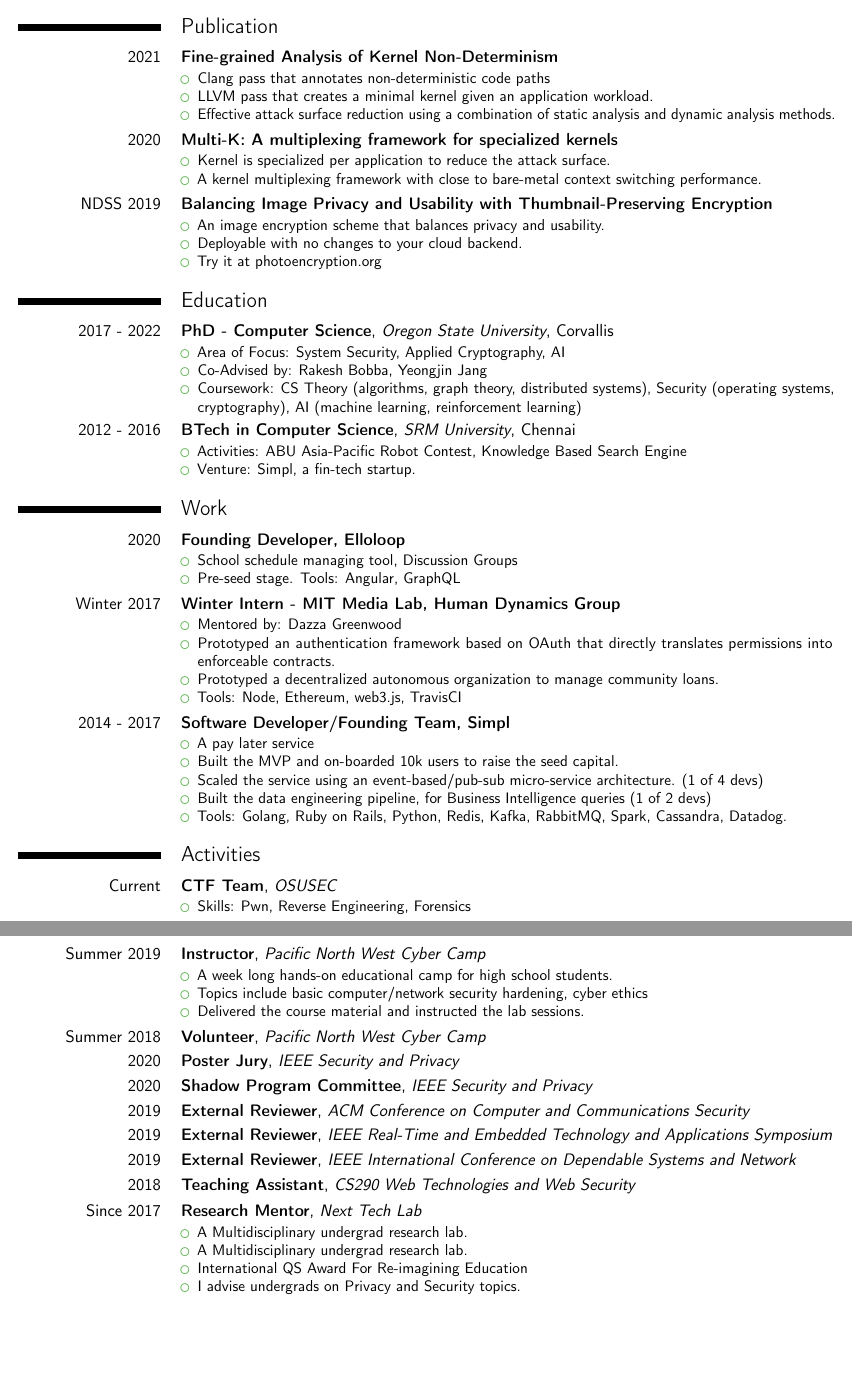
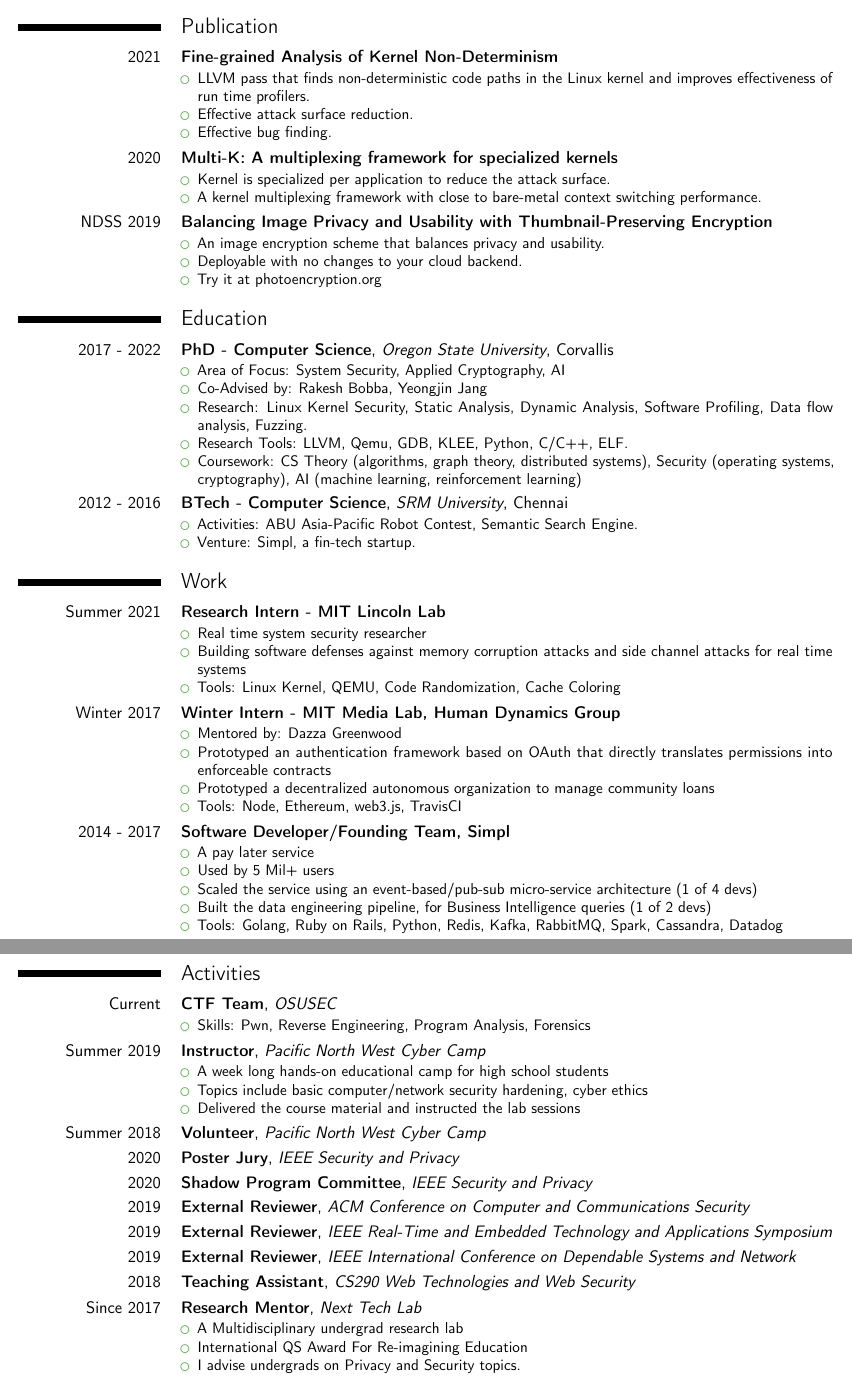
Before and after one commit to akshithg/cv, a LaTeX CV (cv.tex): two parts of pages 1 and 2 of 2, joined at a grey line, cut so that both start at the same text, the shorter picture padded with empty space. Compiled offline with pdfLaTeX.

Commit message:
corrections

```diff
--- a/cv.tex
+++ b/cv.tex
@@ -29,11 +29,10 @@
 \cventry{2021}{Fine-grained Analysis of Kernel Non-Determinism}{}{}{}
 {
     \begin{itemize}
-        \item Clang pass that annotates non-deterministic code paths
-        \item LLVM pass that creates a minimal kernel given an application
-        workload.
-        \item Effective attack surface reduction using a combination of static
-        analysis and dynamic analysis methods.
+        \item LLVM pass that finds non-deterministic code paths in the Linux
+        kernel and improves effectiveness of run time profilers.
+        \item Effective attack surface reduction.
+        \item Effective bug finding.
     \end{itemize}
 }
 
@@ -66,16 +65,18 @@
     \item Co-Advised by:
     \href{https://eecs.oregonstate.edu/people/bobba-rakesh}{Rakesh Bobba},
     \href{https://www.unexploitable.systems/}{Yeongjin Jang}
+    \item Research: Linux Kernel Security, Static Analysis, Dynamic Analysis,
+    Software Profiling, Data flow analysis, Fuzzing.
+    \item Research Tools: LLVM, Qemu, GDB, KLEE, Python, C/C++, ELF.
     \item Coursework: CS Theory (algorithms, graph theory, distributed systems),
-    Security (operating systems, cryptography), AI (machine
-    learning, reinforcement learning)
+    Security (operating systems, cryptography), AI (machine learning,
+    reinforcement learning)
     \end{itemize}
 }
-\cventry{2012 - 2016}{BTech in Computer Science}{SRM University}{Chennai}{}
+\cventry{2012 - 2016}{BTech - Computer Science}{SRM University}{Chennai}{}
 {
     \begin{itemize}
-    \item Activities: ABU Asia-Pacific Robot Contest, Knowledge Based Search
-    Engine
+    \item Activities: ABU Asia-Pacific Robot Contest, Semantic Search Engine.
     \item Venture: \href{https://www.getsimpl.com}{Simpl}, a fin-tech startup.
     \end{itemize}
 }
@@ -83,11 +84,14 @@
 
 % ---------- Work ----------
 \section{Work}
-\cventry{2020}{Founding Developer, Elloloop}{}{}{}
+
+\cventry{Summer 2021}{Research Intern - MIT Lincoln Lab}{}{}{}
 {
     \begin{itemize}
-        \item School schedule managing tool, Discussion Groups
-        \item Pre-seed stage. Tools: Angular, GraphQL
+    \item Real time system security researcher
+    \item Building software defenses against memory corruption attacks and side
+    channel attacks for real time systems
+    \item Tools: Linux Kernel, QEMU, Code Randomization, Cache Coloring
     \end{itemize}
 }
 
@@ -96,9 +100,9 @@
     \begin{itemize}
     \item Mentored by: \href{https://web.media.mit.edu/~dang/}{Dazza Greenwood}
     \item Prototyped an authentication framework based on OAuth that directly
-    translates permissions into enforceable contracts.
+    translates permissions into enforceable contracts
     \item Prototyped a decentralized autonomous organization to manage community
-        loans.
+        loans
     \item Tools: Node, Ethereum, web3.js, TravisCI
     \end{itemize}
 }
@@ -107,13 +111,13 @@
 {
     \begin{itemize}
     \item A pay later service
-    \item Built the MVP and on-boarded 10k users to raise the seed capital.
+    \item Used by 5 Mil+ users
     \item Scaled the service using an event-based/pub-sub micro-service
-    architecture. (1 of 4 devs)
+    architecture (1 of 4 devs)
     \item Built the data engineering pipeline, for Business Intelligence queries
     (1 of 2 devs)
     \item Tools: Golang, Ruby on Rails, Python, Redis, Kafka, RabbitMQ, Spark,
-    Cassandra, Datadog.
+    Cassandra, Datadog
     \end{itemize}
 }
 % --------------------
@@ -122,14 +126,14 @@
 \section{Activities}
 \cventry{Current}{CTF Team}{\href{https://www.osusec.org/}{OSUSEC}}{}{}{
     \begin{itemize}
-    \item Skills: Pwn, Reverse Engineering, Forensics
+    \item Skills: Pwn, Reverse Engineering, Program Analysis, Forensics
     \end{itemize}
 }
 \cventry{Summer 2019}{Instructor}{Pacific North West Cyber Camp}{}{}{
     \begin{itemize}
-    \item A week long hands-on educational camp for high school students.
+    \item A week long hands-on educational camp for high school students
     \item Topics include basic computer/network security hardening, cyber ethics
-    \item Delivered the course material and instructed the lab sessions.
+    \item Delivered the course material and instructed the lab sessions
     \end{itemize}
 }
 \cventry{Summer 2018}{Volunteer}{Pacific North West Cyber Camp}{}{}{}
@@ -141,8 +145,7 @@
 \cventry{2018}{Teaching Assistant}{CS290 Web Technologies and Web Security}{}{}{}
 \cventry{Since 2017}{Research Mentor}{\href{https://nextech.io/}{Next Tech Lab}}{}{}{
     \begin{itemize}
-    \item A Multidisciplinary undergrad research lab.
-    \item A Multidisciplinary undergrad research lab.
+    \item A Multidisciplinary undergrad research lab
     \item International QS Award For Re-imagining Education
     \item I advise undergrads on Privacy and Security topics.
     \end{itemize}
```
Also changed, not shown: cv.pdf.
